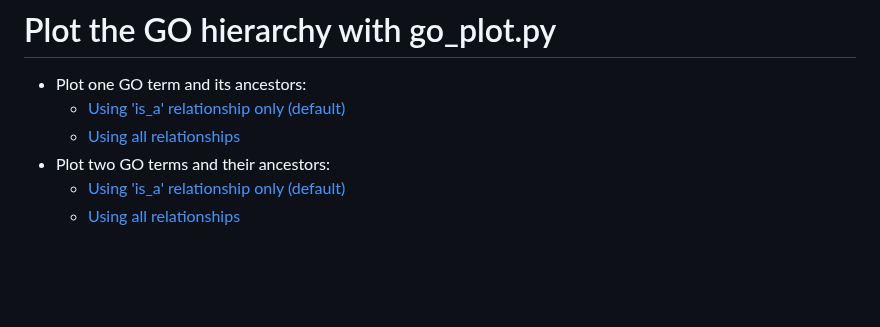
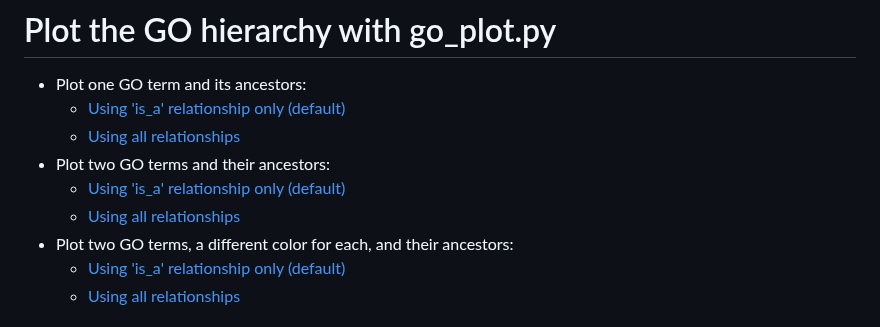
Before and after one commit to tanghaibao/goatools, a Markdown page: doc/md/README_plot_go.md, the part around one of its changes. Rendered like a GitHub page; blank space fills up the shorter version.

Commit message:
Root GO terms for a plot different colors (example).

```diff
--- a/doc/md/README_plot_go.md
+++ b/doc/md/README_plot_go.md
@@ -4,6 +4,9 @@
     * [Using 'is_a' relationship only (default)](#plot-one-go-term-and-its-ancestors)
     * [Using all relationships](#plot-one-go-term-and-its-ancestors-with-relationships)
   * Plot two GO terms and their ancestors:
+    * [Using 'is_a' relationship only (default)](#plot-two-go-terms-and-their-ancestors)
+    * [Using all relationships](#plot-two-go-terms-and-their-ancestors-with-relationships)
+  * Plot two GO terms, a different color for each, and their ancestors:
     * [Using 'is_a' relationship only (default)](#plot-two-go-terms-and-their-ancestors)
     * [Using all relationships](#plot-two-go-terms-and-their-ancestors-with-relationships)
 
```
Also changed, not shown: other parts of doc/md/README_plot_go.md (+19 -0 lines), doc/images/plot_go/heart_jogging_ice.png (added), doc/images/plot_go/heart_jogging_ice_r1.png (added).
